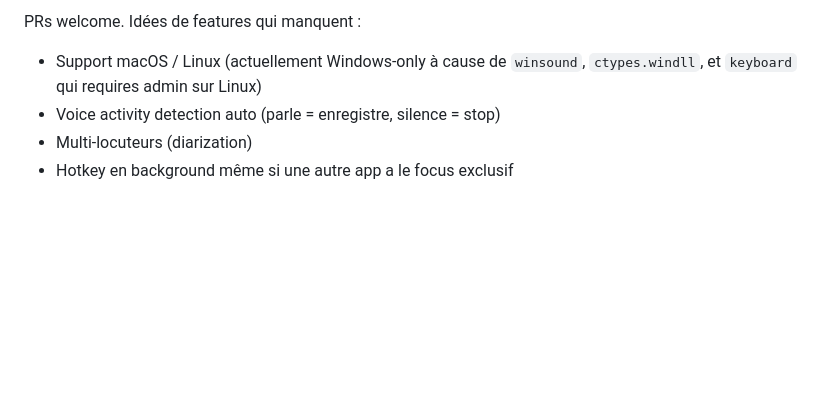
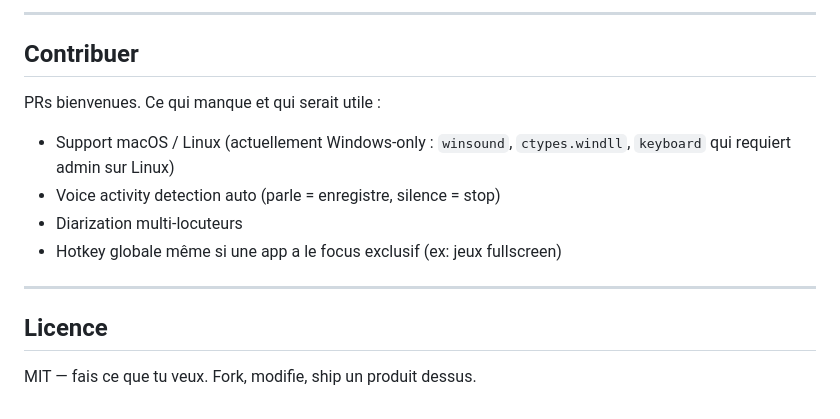
Before and after one commit to elboKazQC/tania-dictee, a Markdown page: README.md, the part around one of its changes. Rendered like a GitHub page; blank space fills up the shorter version.

```diff
--- a/README.md
+++ b/README.md
@@ -134,6 +155,17 @@ MIT — fais ce que tu veux. Fork, modifie, ship un produit dessus, on s'en fout
 
-PRs welcome. Idées de features qui manquent :
-- Support macOS / Linux (actuellement Windows-only à cause de `winsound`, `ctypes.windll`, et `keyboard` qui requires admin sur Linux)
+---
+
+## Contribuer
+
+PRs bienvenues. Ce qui manque et qui serait utile :
+
+- Support macOS / Linux (actuellement Windows-only : `winsound`, `ctypes.windll`, `keyboard` qui requiert admin sur Linux)
 - Voice activity detection auto (parle = enregistre, silence = stop)
-- Multi-locuteurs (diarization)
-- Hotkey en background même si une autre app a le focus exclusif
+- Diarization multi-locuteurs
+- Hotkey globale même si une app a le focus exclusif (ex: jeux fullscreen)
+
+---
+
+## Licence
+
+MIT — fais ce que tu veux. Fork, modifie, ship un produit dessus.
```
Also changed, not shown: other parts of README.md (+85 -64 lines).
